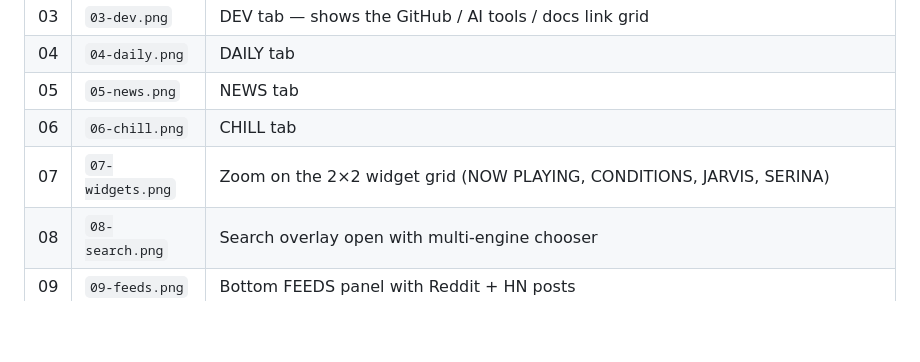
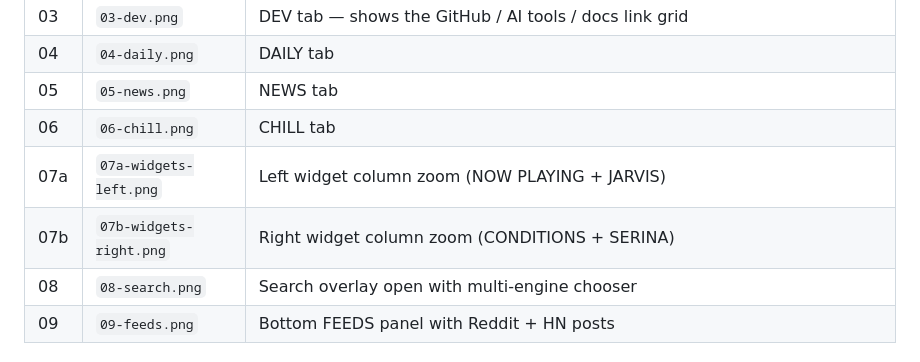
Before and after one commit to xbc4000/xbc4000.github.io, a Markdown page: docs/screenshots/README.md, the part around the change. Drawn GitHub-style; blank space fills up the shorter version.

```diff
--- a/docs/screenshots/README.md
+++ b/docs/screenshots/README.md
@@ -10,7 +10,8 @@ Drop PNGs here with the filenames below. The main `README.md` references these p
 | 04 | `04-daily.png` | DAILY tab |
 | 05 | `05-news.png` | NEWS tab |
 | 06 | `06-chill.png` | CHILL tab |
-| 07 | `07-widgets.png` | Zoom on the 2×2 widget grid (NOW PLAYING, CONDITIONS, JARVIS, SERINA) |
+| 07a | `07a-widgets-left.png` | Left widget column zoom (NOW PLAYING + JARVIS) |
+| 07b | `07b-widgets-right.png` | Right widget column zoom (CONDITIONS + SERINA) |
 | 08 | `08-search.png` | Search overlay open with multi-engine chooser |
 | 09 | `09-feeds.png` | Bottom FEEDS panel with Reddit + HN posts |
 
```
Also changed, not shown: README.md (+10 -5 lines), docs/screenshots/07a-widgets-left.png (added), docs/screenshots/07b-widgets-right.png (added), 1 other file.
